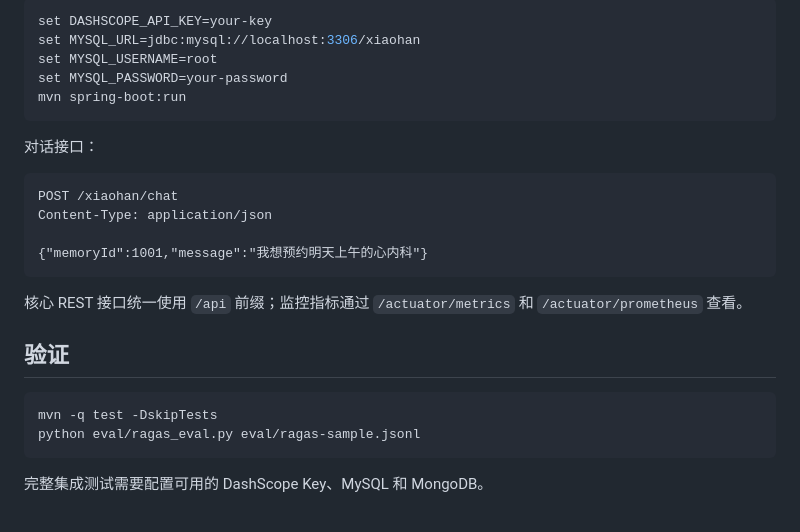
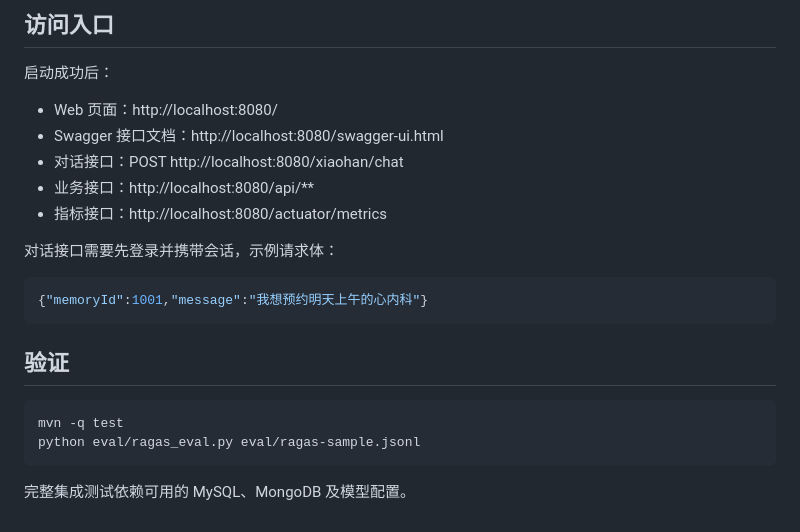
Before and after one commit to chinensdkcsdck/xiaohanagent, a Markdown page: README.md, the part around one of its changes. GitHub-like rendering.

Commit message:
docs: align README with project QA and entrypoints

````diff
--- a/README.md
+++ b/README.md
@@ -76,28 +67,25 @@ Skill 通过 YAML 配置定义意图示例、关键词、必填槽位、路由 A
 
-```bash
-set DASHSCOPE_API_KEY=your-key
-set MYSQL_URL=jdbc:mysql://localhost:3306/xiaohan
-set MYSQL_USERNAME=root
-set MYSQL_PASSWORD=your-password
-mvn spring-boot:run
-```
+## 访问入口
 
-对话接口：
+启动成功后：
 
-```http
-POST /xiaohan/chat
-Content-Type: application/json
+- Web 页面：http://localhost:8080/
+- Swagger 接口文档：http://localhost:8080/swagger-ui.html
+- 对话接口：POST http://localhost:8080/xiaohan/chat
+- 业务接口：http://localhost:8080/api/**
+- 指标接口：http://localhost:8080/actuator/metrics
 
+对话接口需要先登录并携带会话，示例请求体：
+
+~~~json
 {"memoryId":1001,"message":"我想预约明天上午的心内科"}
-```
-
-核心 REST 接口统一使用 `/api` 前缀；监控指标通过 `/actuator/metrics` 和 `/actuator/prometheus` 查看。
+~~~
 
 ## 验证
 
-```bash
-mvn -q test -DskipTests
+~~~bash
+mvn -q test
 python eval/ragas_eval.py eval/ragas-sample.jsonl
-```
+~~~
 
-完整集成测试需要配置可用的 DashScope Key、MySQL 和 MongoDB。
+完整集成测试依赖可用的 MySQL、MongoDB 及模型配置。
````
Also changed, not shown: other parts of README.md (+46 -55 lines).
